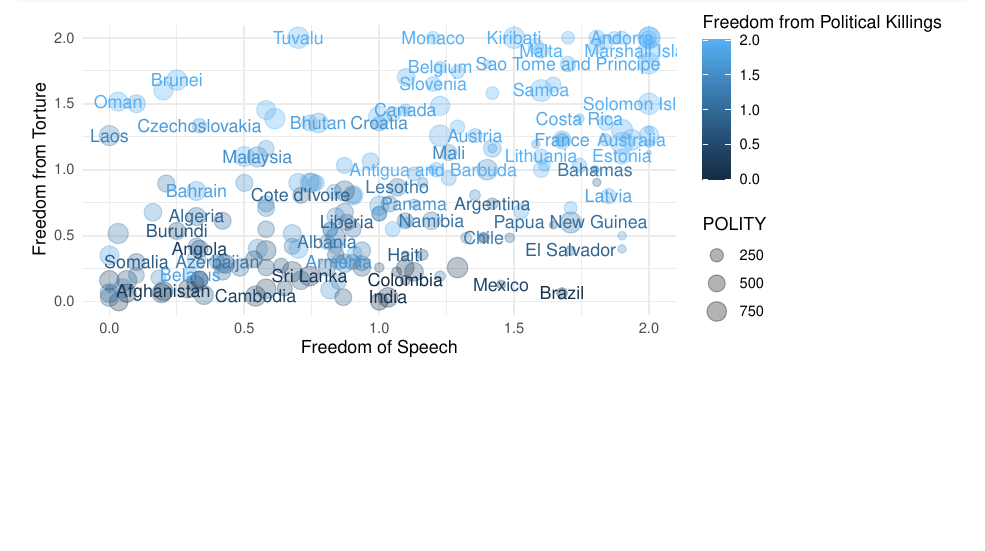
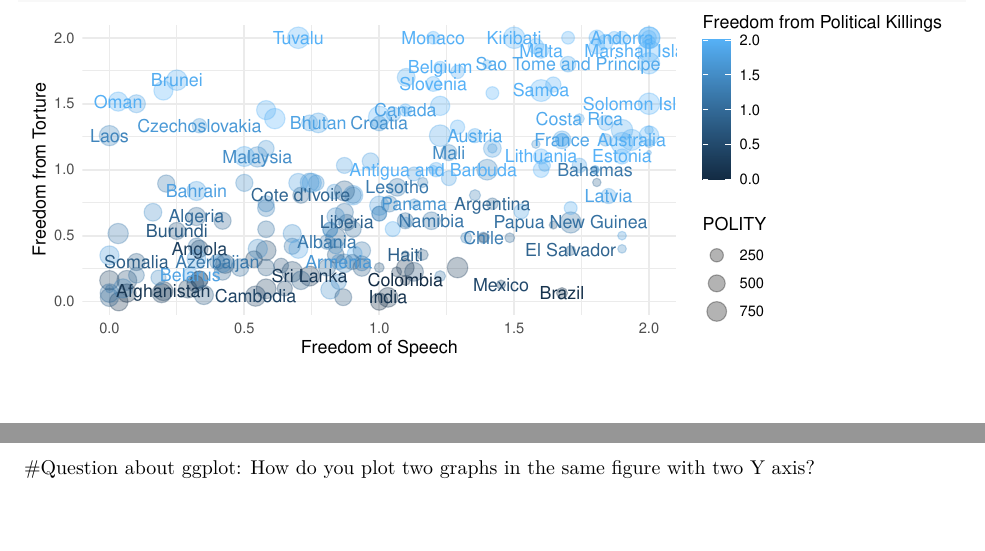
Before and after one commit to lbassan/811, an R Markdown document (portfolio.Rmd): part of page 2 of 2 before the commit and two parts of pages 2 and 3 of 3 after it, the two joined at a grey line, cut so that both start at the same text, the shorter picture padded with empty space. Rendered offline with R 4.5, knitr and Pandoc, then LaTeX, with nearby package versions.

Commit message:
ggplot question

````diff
--- a/portfolio.Rmd
+++ b/portfolio.Rmd
@@ -87,3 +87,6 @@ d1 %>%
        y = "Freedom from Torture",
        color = "Freedom from Political Killings")
 ```
+
+#Question about ggplot:
+How do you plot two graphs in the same figure with two Y axis?
````
